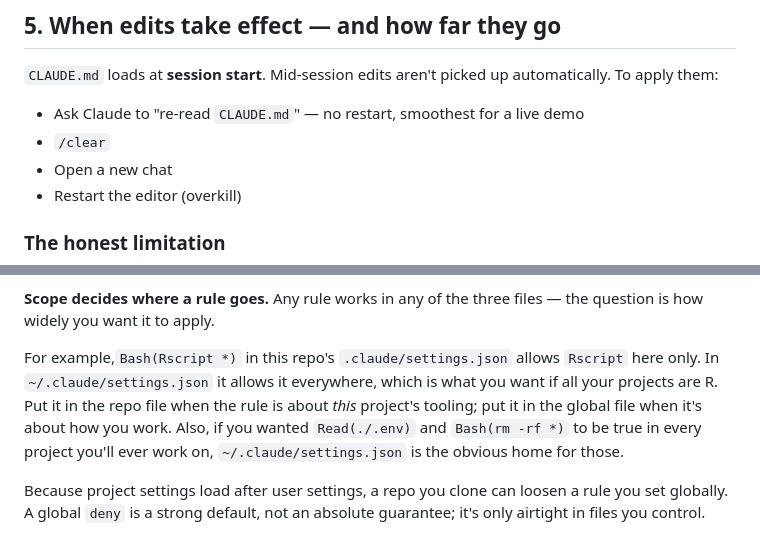
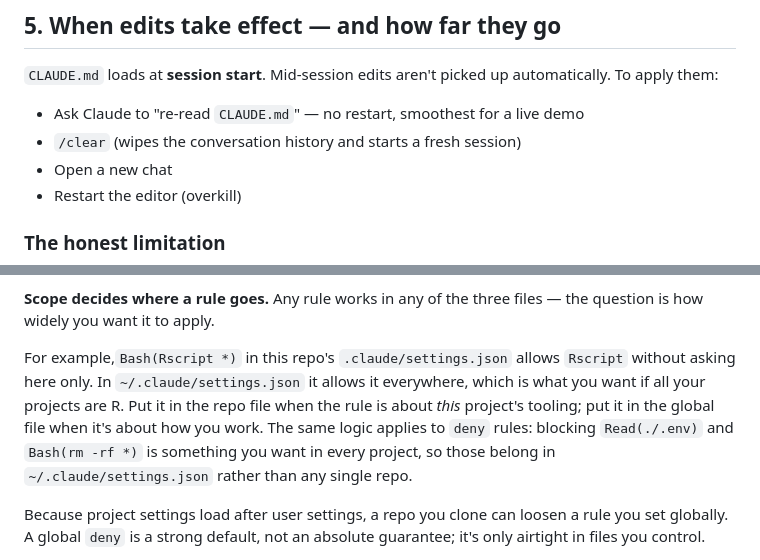
Before and after one commit to emlab-ucsb/ai-study-club, a Markdown page: claude-md-demo-20260722/README.md, 2 parts joined by grey strips. Drawn GitHub-style.

```diff
--- a/claude-md-demo-20260722/README.md
+++ b/claude-md-demo-20260722/README.md
@@ -115,7 +115,7 @@ files desynced from the presentation.
 automatically. To apply them:
 
 - Ask Claude to "re-read `CLAUDE.md`" — no restart, smoothest for a live demo
-- `/clear`
+- `/clear` (wipes the conversation history and starts a fresh session)
 - Open a new chat
 - Restart the editor (overkill)
 
@@ -222,12 +222,12 @@ later files overriding earlier ones.
 **Scope decides where a rule goes.** Any rule works in any of the three files —
 the question is how widely you want it to apply.
 
-For example,`Bash(Rscript *)` in this repo's `.claude/settings.json` allows `Rscript` here
-only. In `~/.claude/settings.json` it allows it everywhere, which is what you
+For example,`Bash(Rscript *)` in this repo's `.claude/settings.json` allows `Rscript` without asking here only. In `~/.claude/settings.json` it allows it everywhere, which is what you
 want if all your projects are R. Put it in the repo file when the rule is about
 *this* project's tooling; put it in the global file when it's about how you
-work. Also, if you wanted `Read(./.env)` and `Bash(rm -rf *)` to be true in every project you'll ever work
-on, `~/.claude/settings.json` is the obvious home for those.
+work. The same logic applies to `deny` rules: blocking `Read(./.env)` and
+`Bash(rm -rf *)` is something you want in every project, so those belong in
+`~/.claude/settings.json` rather than any single repo.
 
 Because project settings load after user settings, a repo you clone can loosen
 a rule you set globally. A global `deny` is a strong default, not an absolute
```
